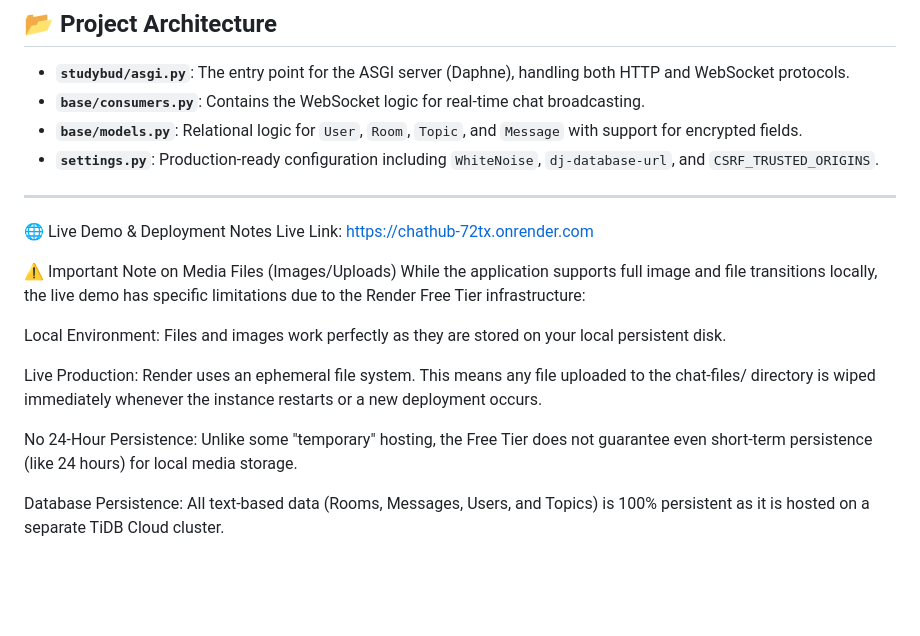
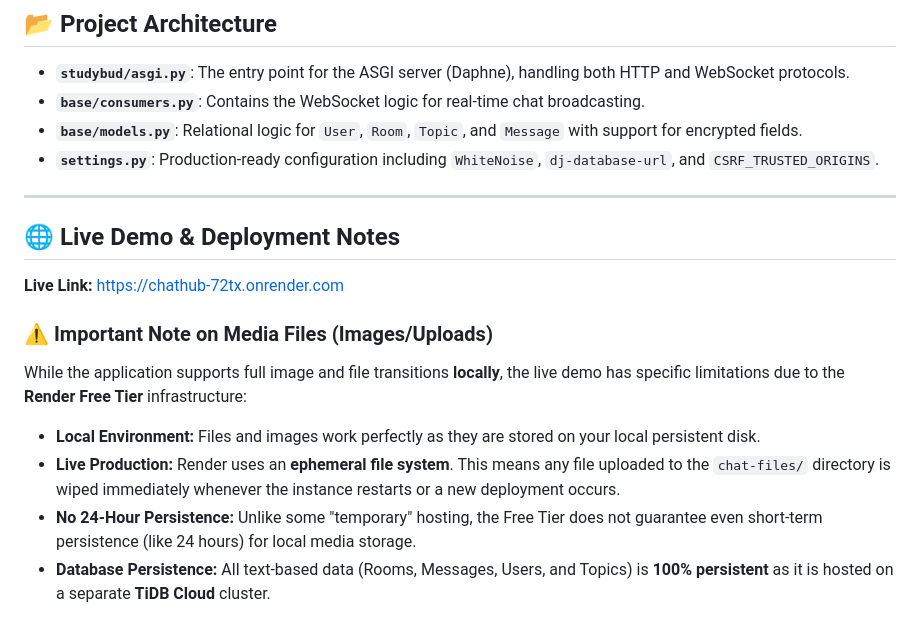
Before and after one commit to Suyash-Batra/Chathub, a Markdown page: README.md, the part around the change. GitHub-like rendering; blank space fills up the shorter version.

Commit message:
Reorganize Live Demo and Deployment Notes section

```diff
--- a/README.md
+++ b/README.md
@@ -78,16 +78,15 @@
 
 ---
 
-🌐 Live Demo & Deployment Notes
-Live Link: https://chathub-72tx.onrender.com
+## 🌐 Live Demo & Deployment Notes
 
-⚠️ Important Note on Media Files (Images/Uploads)
-While the application supports full image and file transitions locally, the live demo has specific limitations due to the Render Free Tier infrastructure:
+**Live Link:** [https://chathub-72tx.onrender.com](https://chathub-72tx.onrender.com)
 
-Local Environment: Files and images work perfectly as they are stored on your local persistent disk.
+### ⚠️ Important Note on Media Files (Images/Uploads)
 
-Live Production: Render uses an ephemeral file system. This means any file uploaded to the chat-files/ directory is wiped immediately whenever the instance restarts or a new deployment occurs.
+While the application supports full image and file transitions **locally**, the live demo has specific limitations due to the **Render Free Tier** infrastructure:
 
-No 24-Hour Persistence: Unlike some "temporary" hosting, the Free Tier does not guarantee even short-term persistence (like 24 hours) for local media storage.
-
-Database Persistence: All text-based data (Rooms, Messages, Users, and Topics) is 100% persistent as it is hosted on a separate TiDB Cloud cluster.
+* **Local Environment:** Files and images work perfectly as they are stored on your local persistent disk.
+* **Live Production:** Render uses an **ephemeral file system**. This means any file uploaded to the `chat-files/` directory is wiped immediately whenever the instance restarts or a new deployment occurs.
+* **No 24-Hour Persistence:** Unlike some "temporary" hosting, the Free Tier does not guarantee even short-term persistence (like 24 hours) for local media storage.
+* **Database Persistence:** All text-based data (Rooms, Messages, Users, and Topics) is **100% persistent** as it is hosted on a separate **TiDB Cloud** cluster.
```
